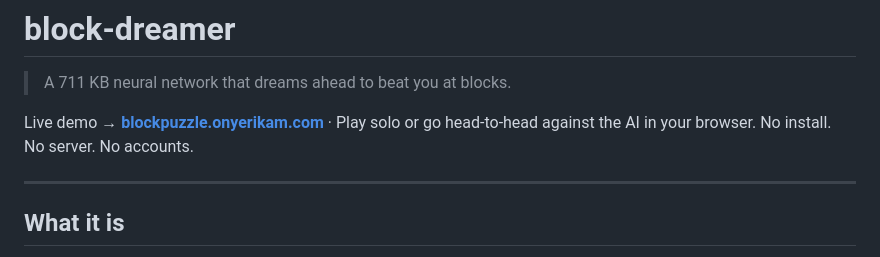
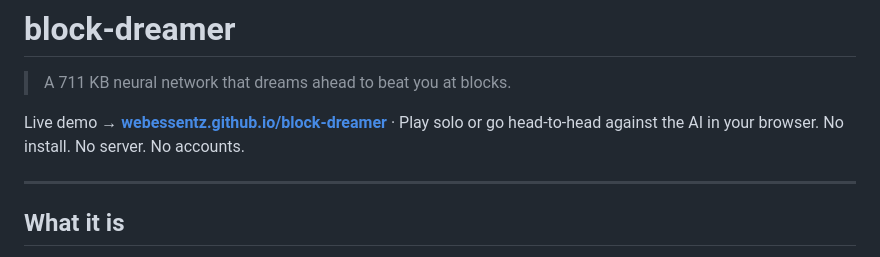
Before and after one commit to WebEssentz/block-dreamer, a Markdown page: README.md, the part around the change. Drawn GitHub-style.

Commit message:
Update GitHub Pages demo URL

```diff
--- a/README.md
+++ b/README.md
@@ -2,7 +2,7 @@
 
 > A 711 KB neural network that dreams ahead to beat you at blocks.
 
-Live demo → **[blockpuzzle.onyerikam.com](https://blockpuzzle.onyerikam.com/)** · Play solo or go head-to-head against the AI in your browser. No install. No server. No accounts.
+Live demo → **[webessentz.github.io/block-dreamer](https://webessentz.github.io/block-dreamer)** · Play solo or go head-to-head against the AI in your browser. No install. No server. No accounts.
 
 ---
 
```
